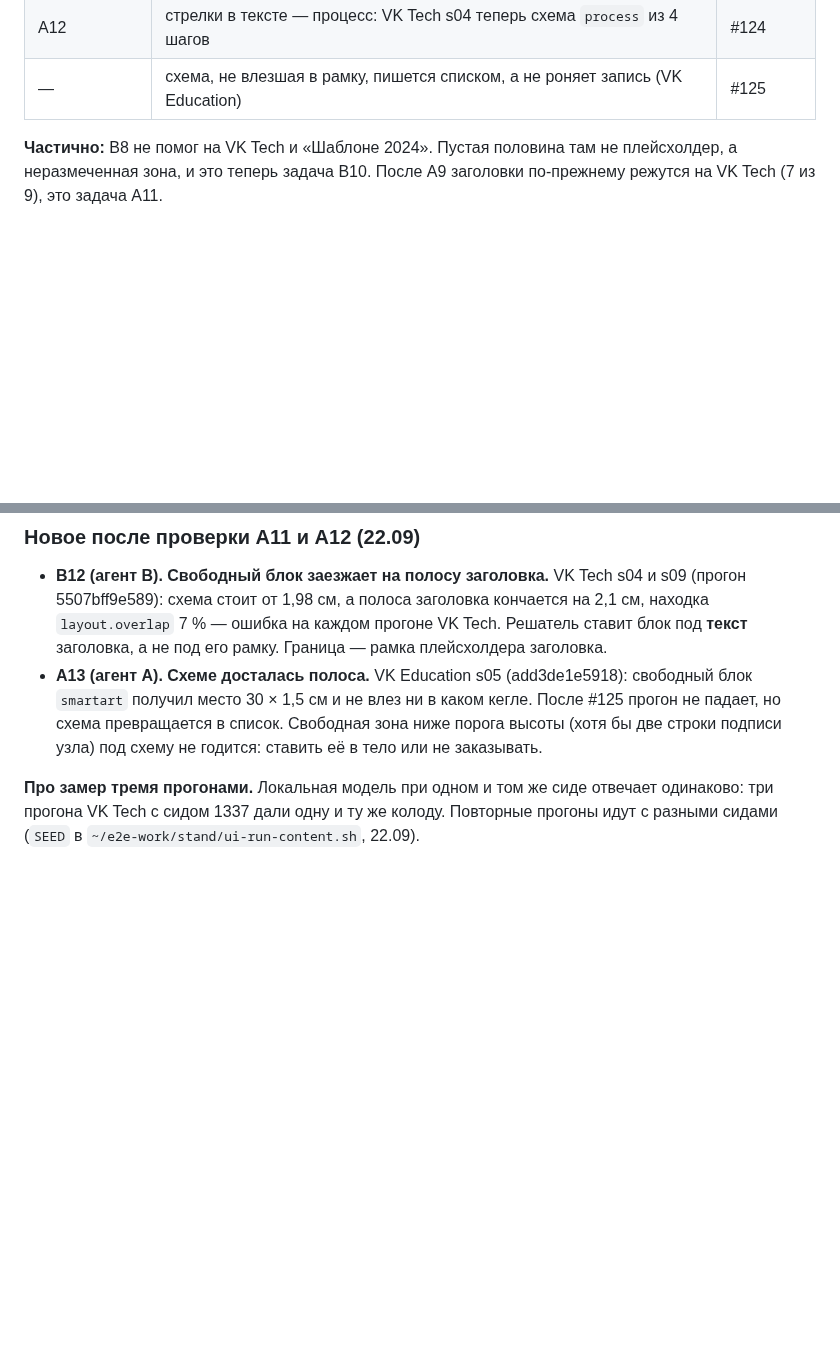
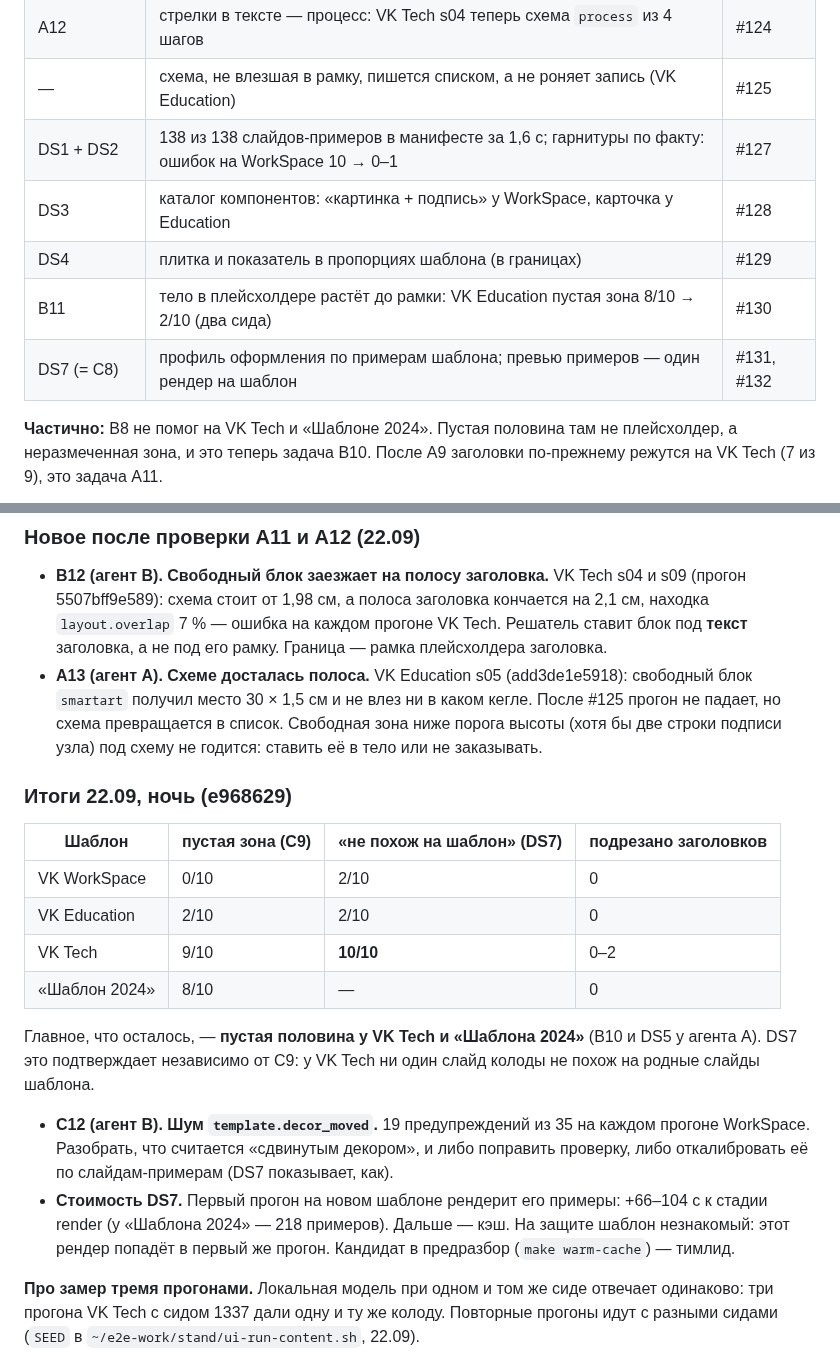
Before and after one commit to sMichellin/DeckForge, a Markdown page: docs/agents/plan-22-09.md, 2 parts joined by grey strips. Drawn GitHub-style; blank space fills up the shorter version.

Commit message:
docs(agents): план — DS1–DS4, DS7, B11 закрыты; итоги прогонов; C12 шум decor_moved (#133)

```diff
--- a/docs/agents/plan-22-09.md
+++ b/docs/agents/plan-22-09.md
@@ -31,6 +31,11 @@
 | A11 | заголовок под полосу выбранного макета: VK Tech подрезано 7 → 1 из 9 | #123 |
 | A12 | стрелки в тексте — процесс: VK Tech s04 теперь схема `process` из 4 шагов | #124 |
 | — | схема, не влезшая в рамку, пишется списком, а не роняет запись (VK Education) | #125 |
+| DS1 + DS2 | 138 из 138 слайдов-примеров в манифесте за 1,6 с; гарнитуры по факту: ошибок на WorkSpace 10 → 0–1 | #127 |
+| DS3 | каталог компонентов: «картинка + подпись» у WorkSpace, карточка у Education | #128 |
+| DS4 | плитка и показатель в пропорциях шаблона (в границах) | #129 |
+| B11 | тело в плейсхолдере растёт до рамки: VK Education пустая зона 8/10 → 2/10 (два сида) | #130 |
+| DS7 (= C8) | профиль оформления по примерам шаблона; превью примеров — один рендер на шаблон | #131, #132 |
 
 **Частично:** B8 не помог на VK Tech и «Шаблоне 2024». Пустая половина там не
 плейсхолдер, а неразмеченная зона, и это теперь задача B10. После A9 заголовки
@@ -135,6 +140,27 @@ B: C11 → B11 → DS1               B: DS2 → DS7 → DS3           B: DS4
   (хотя бы две строки подписи узла) под схему не годится: ставить её в тело или не
   заказывать.
 
+### Итоги 22.09, ночь (e968629)
+
+| Шаблон | пустая зона (C9) | «не похож на шаблон» (DS7) | подрезано заголовков |
+|---|---|---|---|
+| VK WorkSpace | 0/10 | 2/10 | 0 |
+| VK Education | 2/10 | 2/10 | 0 |
+| VK Tech | 9/10 | **10/10** | 0–2 |
+| «Шаблон 2024» | 8/10 | — | 0 |
+
+Главное, что осталось, — **пустая половина у VK Tech и «Шаблона 2024»** (B10 и DS5
+у агента A). DS7 это подтверждает независимо от C9: у VK Tech ни один слайд колоды
+не похож на родные слайды шаблона.
+
+* **C12 (агент B). Шум `template.decor_moved`.** 19 предупреждений из 35 на каждом
+  прогоне WorkSpace. Разобрать, что считается «сдвинутым декором», и либо поправить
+  проверку, либо откалибровать её по слайдам-примерам (DS7 показывает, как).
+* **Стоимость DS7.** Первый прогон на новом шаблоне рендерит его примеры: +66–104 с
+  к стадии render (у «Шаблона 2024» — 218 примеров). Дальше — кэш. На защите шаблон
+  незнакомый: этот рендер попадёт в первый же прогон. Кандидат в предразбор
+  (`make warm-cache`) — тимлид.
+
 **Про замер тремя прогонами.** Локальная модель при одном и том же сиде отвечает
 одинаково: три прогона VK Tech с сидом 1337 дали одну и ту же колоду. Повторные прогоны
 идут с разными сидами (`SEED` в `~/e2e-work/stand/ui-run-content.sh`, 22.09).
```
